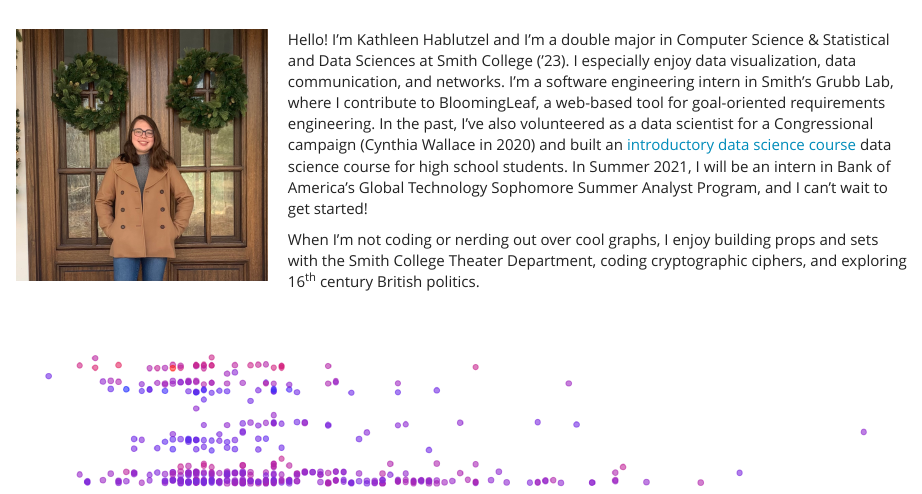
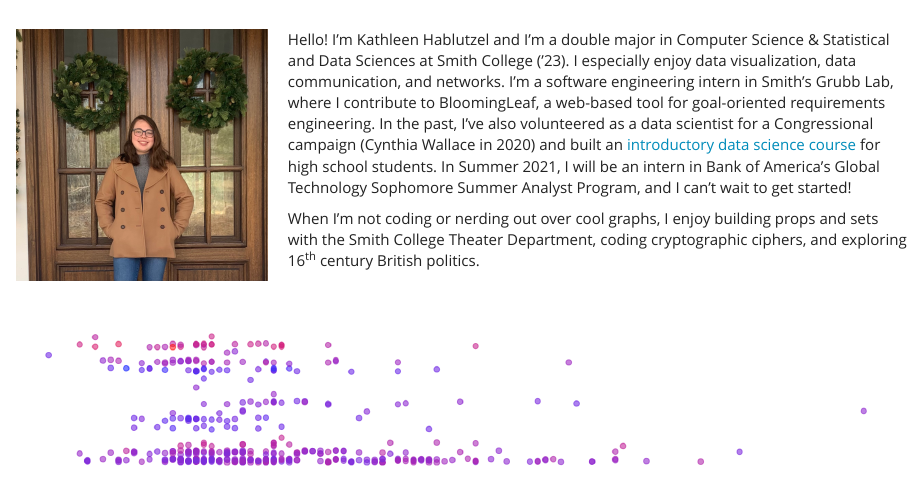
Before and after one commit to krhablutzel/krhablutzel.github.io, an R Markdown document (index.Rmd): the page in a window 1100 px wide, from its top. The pictures show the output file index.html that the author committed with the source, opened offline; library style sheets and scripts come from the installed R packages.

Commit message:
Fixed typo

```diff
--- a/index.Rmd
+++ b/index.Rmd
@@ -15,6 +15,6 @@ library(tidyverse)
 
 <img src="images/headshot-Dec-2020.jpg" align="left" height="250px" width="250px" hspace="20" />
 
-Hello! I'm Kathleen Hablutzel and I'm a double major in Computer Science & Statistical and Data Sciences at Smith College ('23). I especially enjoy data visualization, data communication, and networks. I'm a software engineering intern in Smith's Grubb Lab, where I contribute to BloomingLeaf, a web-based tool for goal-oriented requirements engineering. In the past, I've also volunteered as a data scientist for a Congressional campaign (Cynthia Wallace in 2020) and built an [introductory data science course](srip-bootcamp/) data science course for high school students. In Summer 2021, I will be an intern in Bank of America's Global Technology Sophomore Summer Analyst Program, and I can't wait to get started!
+Hello! I'm Kathleen Hablutzel and I'm a double major in Computer Science & Statistical and Data Sciences at Smith College ('23). I especially enjoy data visualization, data communication, and networks. I'm a software engineering intern in Smith's Grubb Lab, where I contribute to BloomingLeaf, a web-based tool for goal-oriented requirements engineering. In the past, I've also volunteered as a data scientist for a Congressional campaign (Cynthia Wallace in 2020) and built an [introductory data science course](srip-bootcamp/) for high school students. In Summer 2021, I will be an intern in Bank of America's Global Technology Sophomore Summer Analyst Program, and I can't wait to get started!
 
 When I'm not coding or nerding out over cool graphs, I enjoy building props and sets with the Smith College Theater Department, coding cryptographic ciphers, and exploring 16^th^ century British politics.
```
Also changed, not shown: index.html.
